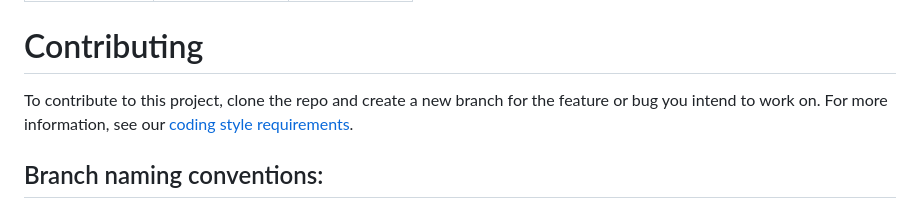
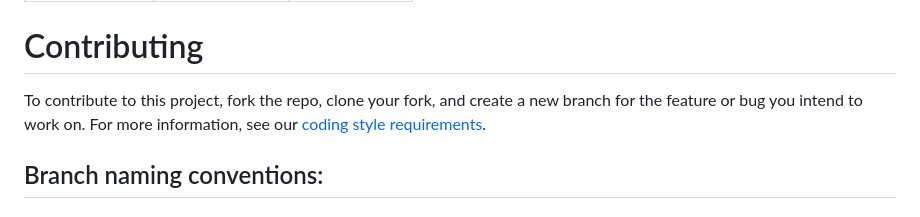
Before and after one commit to cs465p-group4/life-calendar, a Markdown page: README.md, the part around the change. Drawn GitHub-style.

```diff
--- a/README.md
+++ b/README.md
@@ -16,7 +16,7 @@ TODO: Installation instructions
 |Sean Humm|Logan Peticolas|James Ressler|
 
 # Contributing
-To contribute to this project, clone the repo and create a new branch for the feature or bug you intend to work on. For more information, see our [coding style requirements](./CONTRIBUTING.md).
+To contribute to this project, fork the repo, clone your fork, and create a new branch for the feature or bug you intend to work on. For more information, see our [coding style requirements](./CONTRIBUTING.md).
 
 ## Branch naming conventions:
 ### Format
```
Also changed, not shown: CONTRIBUTING.md (+32 -1 lines), assets/pullrequestdemo.png (added).
